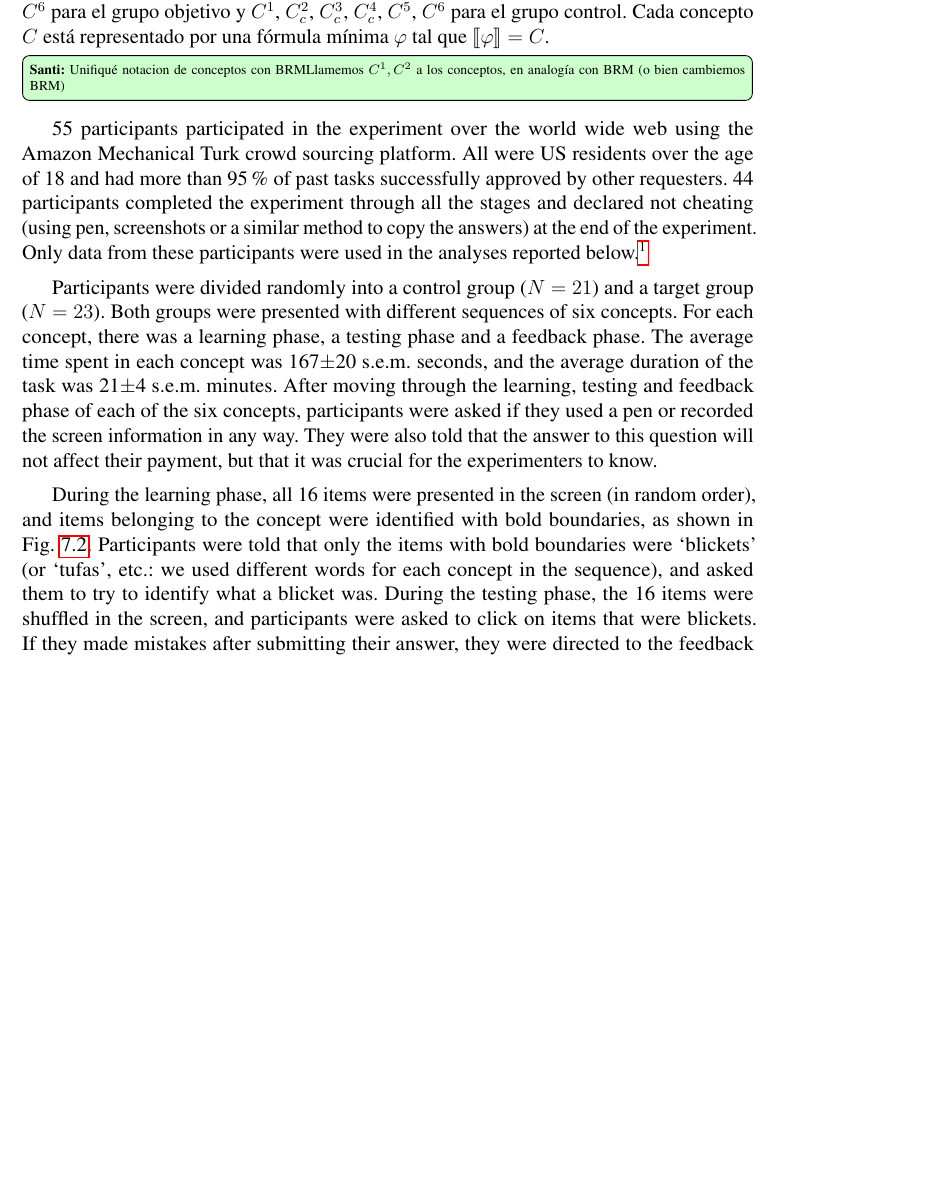
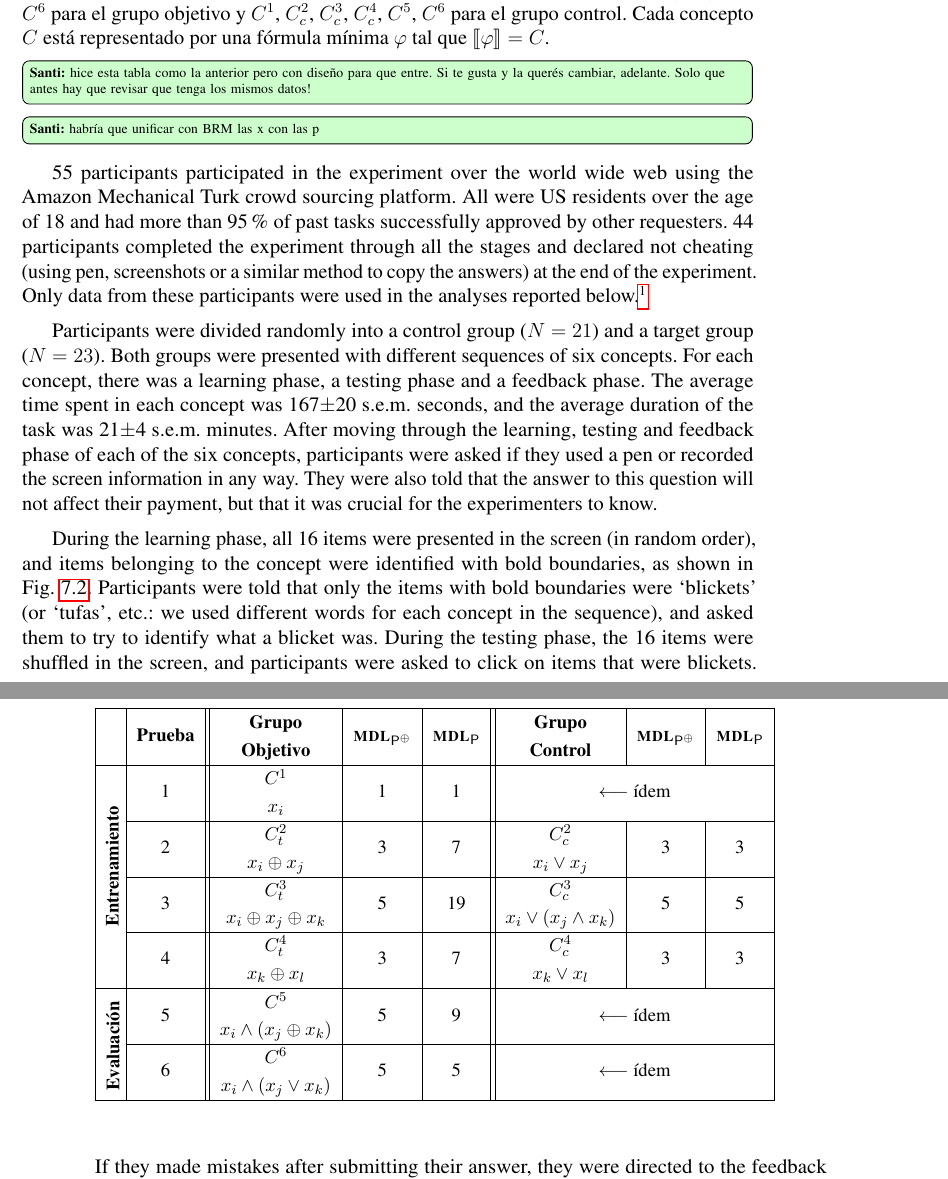
Before and after one commit to sfigueir/Sergio-Tesis-Doctoral, a LaTeX thesis (main.tex, which reads papers/pre_final.tex): part of page 52 of 190 before the commit and two parts of pages 52 and 53 of 190 after it, the two joined at a grey line, cut so that both start at the same text, the shorter picture padded with empty space. Compiled offline with pdfLaTeX.

Commit message:
nueva tabla en PRE

```diff
--- a/papers/pre_final.tex
+++ b/papers/pre_final.tex
@@ -155,7 +155,24 @@ que expresa que $x_1$ es verdadero o $x_2$ es verdadero, pero no ambas puede des
 \vspace{-0.4cm}
 \end{table*}
 
-\widesanti{Unifiqué notacion de conceptos con BRMLlamemos $C^1, C^2$ a los conceptos, en analogía con BRM (o bien cambiemos BRM)}
+
+
+\begin{table}[]\small
+\begin{tabular}{|c|c||c|c|c||c|c|c|}
+\hline
+\textbf{}                 & \textbf{Prueba} & \textbf{\begin{tabular}[c]{@{}c@{}}Grupo\\ Objetivo\end{tabular}} & \textbf{$\mdl{\gramboolxor}$} & \textbf{$\mdl{\grambool}$} & \textbf{\begin{tabular}[c]{@{}c@{}}Grupo\\ Control\end{tabular}} & \textbf{$\mdl{\gramboolxor}$} & \textbf{$\mdl{\grambool}$} \\ \hline
+\multirow{4}{*}{\parbox[t]{2mm}{\rotatebox[origin=c]{90}{\bf Entrenamiento\ \ \ \ \ \\ \ \  }}} & 1               & \begin{tabular}[c]{@{}c@{}}\targeta \\ $x_{i}$\end{tabular}                     & 1              & 1               & \multicolumn{3}{c|}{$\longleftarrow$ ídem}                                                                           \\ \cline{2-8}
+                          & 2               & \begin{tabular}[c]{@{}c@{}}\targetb\\ $x_{i} \oxor x_{j}$\end{tabular}                     & 3              & 7               & \begin{tabular}[c]{@{}c@{}}\controlb\\ $x_{i} \oor x_{j}$\end{tabular}                    & 3              & 3               \\ \cline{2-8}
+                          & 3               & \begin{tabular}[c]{@{}c@{}}\targetc \\ $x_{i} \oxor x_{j} \oxor x_{k}$\end{tabular}                     & 5              & 19              & \begin{tabular}[c]{@{}c@{}}\controlc\\ $x_{i} \oor (x_{j} \oand x_{k})$\end{tabular}                    & 5              & 5               \\ \cline{2-8}
+                          & 4               & \begin{tabular}[c]{@{}c@{}}\targetd\\ $x_{k} \oxor x_{l}$\end{tabular}                     & 3              & 7               & \begin{tabular}[c]{@{}c@{}}\controld\\$x_{k} \oor x_{l}$\end{tabular}                    & 3              & 3               \\ \hline
+\multirow{2}{*}{\parbox[t]{2mm}{\rotatebox[origin=c]{90}{\bf Evaluación}}}     & 5               & \begin{tabular}[c]{@{}c@{}}\testa\\ $x_{i} \oand (x_{j} \oxor x_{k})$\end{tabular}                     & 5              & 9               & \multicolumn{3}{c|}{$\longleftarrow$ ídem}                                                                           \\ \cline{2-8}
+                          & 6               & \begin{tabular}[c]{@{}c@{}}\testb\\ $x_{i} \oand (x_{j} \oor x_{k})$\end{tabular}                     & 5              & 5               & \multicolumn{3}{c|}{$\longleftarrow$ ídem}                                                                           \\ \hline
+\end{tabular}
+\end{table}
+\widesanti{hice esta tabla como la anterior pero con diseño para que entre. Si te gusta y la querés cambiar, adelante. Solo que antes hay que revisar que tenga los mismos datos!}
+
+
+\widesanti{habría que unificar con BRM las x con las p}
 
 55 participants participated in the experiment over the world wide web using the Amazon Mechanical Turk crowd sourcing platform. All were US residents over the age of 18 and had more than 95\% of past tasks successfully approved by other requesters. 44 participants completed the experiment through all the stages and declared not cheating (using pen, screenshots or a similar method to copy the answers) at the end of the experiment. Only data from these participants were used in the analyses reported below.\footnote{The learning times of all participants can be found in https://figshare.com/s/04d338adbbc4b1e83bf0.}
 
```
Also changed, not shown: 12 other files.
